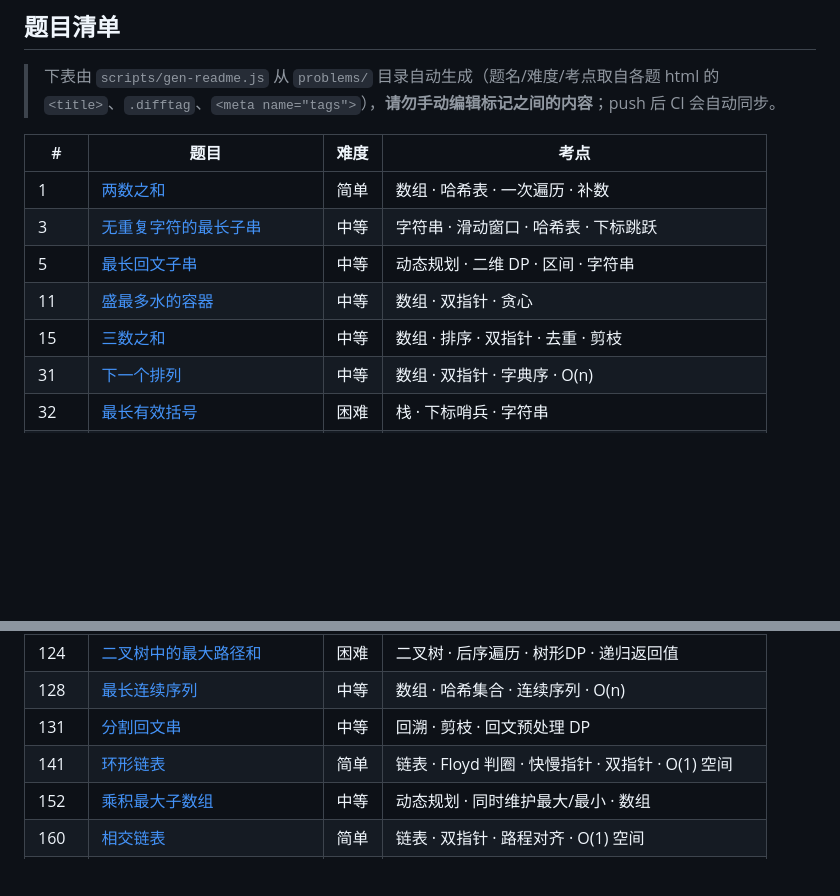
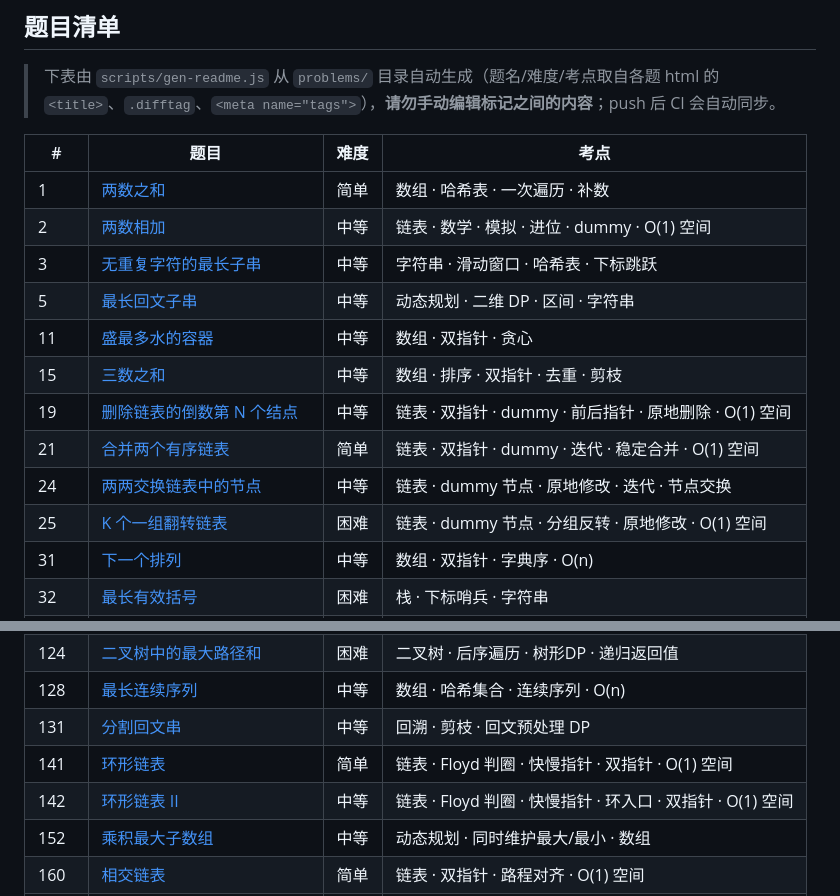
Before and after one commit to tces1/leetcode-animations, a Markdown page: README.md, 2 parts joined by grey strips. Drawn GitHub-style; blank space fills up the shorter version.

Commit message:
docs: 自动同步 README 题目清单 [skip ci]

```diff
--- a/README.md
+++ b/README.md
@@ -70,10 +70,15 @@ leetcode-animations/
 | # | 题目 | 难度 | 考点 |
 |---|------|------|------|
 | 1 | [两数之和](https://tces1.github.io/leetcode-animations/problems/1-two-sum.html) | 简单 | 数组 · 哈希表 · 一次遍历 · 补数 |
+| 2 | [两数相加](https://tces1.github.io/leetcode-animations/problems/2-add-two-numbers.html) | 中等 | 链表 · 数学 · 模拟 · 进位 · dummy · O(1) 空间 |
 | 3 | [无重复字符的最长子串](https://tces1.github.io/leetcode-animations/problems/3-longest-substring-without-repeating-characters.html) | 中等 | 字符串 · 滑动窗口 · 哈希表 · 下标跳跃 |
 | 5 | [最长回文子串](https://tces1.github.io/leetcode-animations/problems/5-longest-palindromic-substring.html) | 中等 | 动态规划 · 二维 DP · 区间 · 字符串 |
 | 11 | [盛最多水的容器](https://tces1.github.io/leetcode-animations/problems/11-container-with-most-water.html) | 中等 | 数组 · 双指针 · 贪心 |
 | 15 | [三数之和](https://tces1.github.io/leetcode-animations/problems/15-3sum.html) | 中等 | 数组 · 排序 · 双指针 · 去重 · 剪枝 |
+| 19 | [删除链表的倒数第 N 个结点](https://tces1.github.io/leetcode-animations/problems/19-remove-nth-node-from-end-of-list.html) | 中等 | 链表 · 双指针 · dummy · 前后指针 · 原地删除 · O(1) 空间 |
+| 21 | [合并两个有序链表](https://tces1.github.io/leetcode-animations/problems/21-merge-two-sorted-lists.html) | 简单 | 链表 · 双指针 · dummy · 迭代 · 稳定合并 · O(1) 空间 |
+| 24 | [两两交换链表中的节点](https://tces1.github.io/leetcode-animations/problems/24-swap-nodes-in-pairs.html) | 中等 | 链表 · dummy 节点 · 原地修改 · 迭代 · 节点交换 |
+| 25 | [K 个一组翻转链表](https://tces1.github.io/leetcode-animations/problems/25-reverse-nodes-in-k-group.html) | 困难 | 链表 · dummy 节点 · 分组反转 · 原地修改 · O(1) 空间 |
 | 31 | [下一个排列](https://tces1.github.io/leetcode-animations/problems/31-next-permutation.html) | 中等 | 数组 · 双指针 · 字典序 · O(n) |
 | 32 | [最长有效括号](https://tces1.github.io/leetcode-animations/problems/32-longest-valid-parentheses.html) | 困难 | 栈 · 下标哨兵 · 字符串 |
 | 41 | [缺失的第一个正数](https://tces1.github.io/leetcode-animations/problems/41-first-missing-positive.html) | 困难 | 数组 · 原地哈希 · 交换归位 · O(1) 空间 |
@@ -99,6 +104,7 @@ leetcode-animations/
 | 128 | [最长连续序列](https://tces1.github.io/leetcode-animations/problems/128-longest-consecutive-sequence.html) | 中等 | 数组 · 哈希集合 · 连续序列 · O(n) |
 | 131 | [分割回文串](https://tces1.github.io/leetcode-animations/problems/131-palindrome-partitioning.html) | 中等 | 回溯 · 剪枝 · 回文预处理 DP |
 | 141 | [环形链表](https://tces1.github.io/leetcode-animations/problems/141-linked-list-cycle.html) | 简单 | 链表 · Floyd 判圈 · 快慢指针 · 双指针 · O(1) 空间 |
+| 142 | [环形链表 II](https://tces1.github.io/leetcode-animations/problems/142-linked-list-cycle-ii.html) | 中等 | 链表 · Floyd 判圈 · 快慢指针 · 环入口 · 双指针 · O(1) 空间 |
 | 152 | [乘积最大子数组](https://tces1.github.io/leetcode-animations/problems/152-maximum-product-subarray.html) | 中等 | 动态规划 · 同时维护最大/最小 · 数组 |
 | 160 | [相交链表](https://tces1.github.io/leetcode-animations/problems/160-intersection-of-two-linked-lists.html) | 简单 | 链表 · 双指针 · 路程对齐 · O(1) 空间 |
 | 189 | [轮转数组](https://tces1.github.io/leetcode-animations/problems/189-rotate-array.html) | 中等 | 数组 · 数学 · 双指针 · 三次反转 · O(1) 空间 |
```
